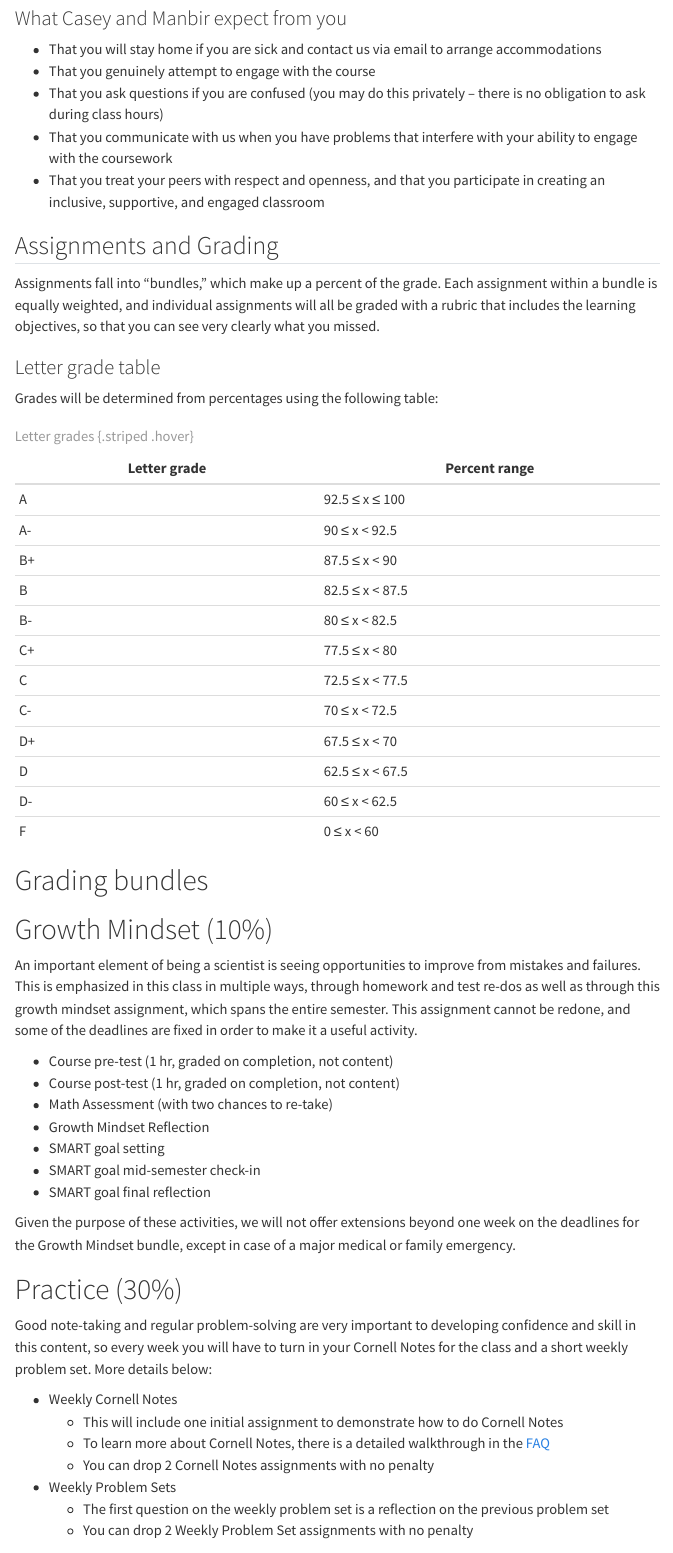
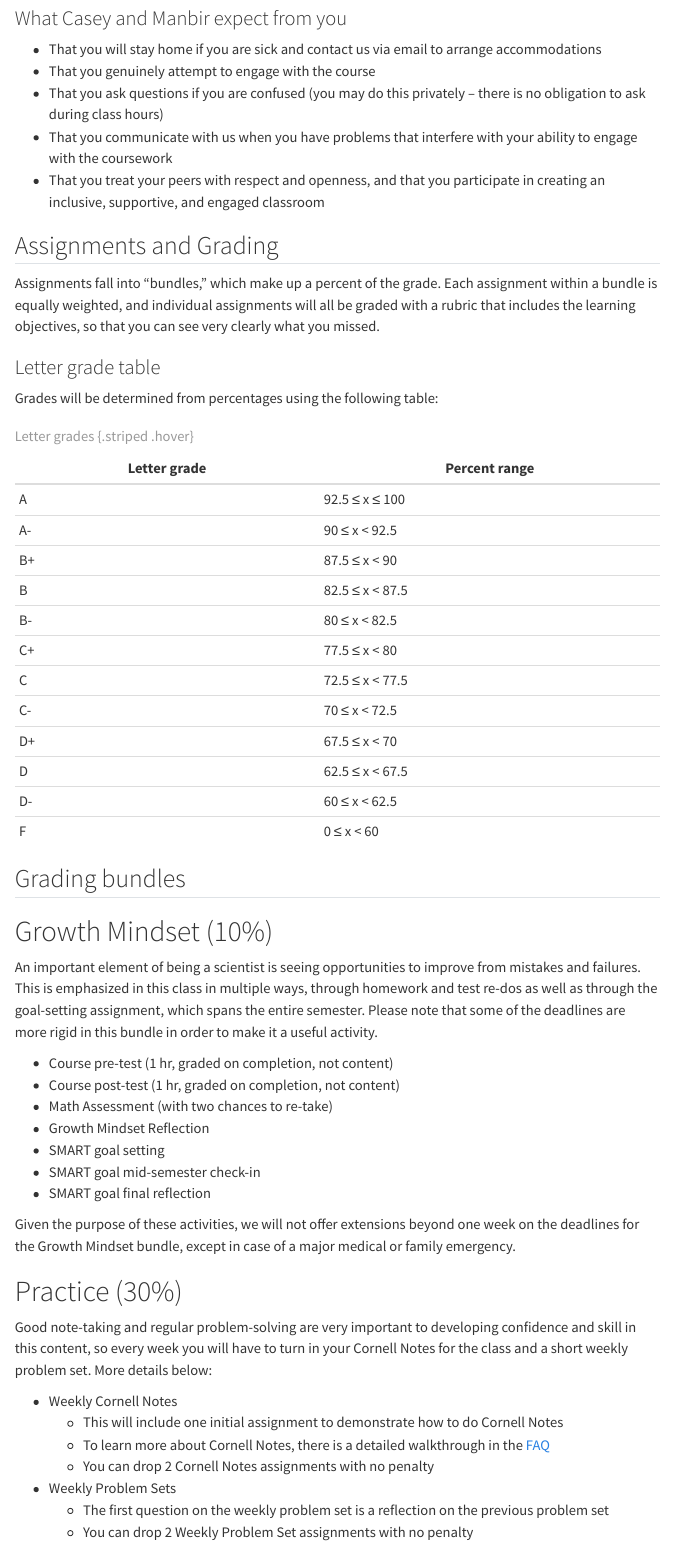
Before and after one commit to PHY117/Spring2024, a Quarto document (syllabus.qmd): the page in a window 1100 px wide, from 400 px down. Rendered offline with R 4.5, knitr and Pandoc in place of Quarto, with nearby package versions; menus at the side of the page are left out.

Commit message:
Updated syllabus and changed name of "concepts" doc to "coursecontent"

```diff
--- a/_quarto.yml
+++ b/_quarto.yml
@@ -14,6 +14,7 @@ website:
       - href: https://phy117.github.io/
         text: "Course Description"
       - sidebar:syllabus
+      - sidebar:coursecontent
 
   sidebar:
     - id: syllabus
@@ -26,12 +27,12 @@ website:
          text: "Schedule"
        - FAQ.qmd
 
-    - id: content
+    - id: coursecontent
       title: "Course Content"
       style: "docked"
       background: light
       contents:
-       - concepts.qmd
+       - coursecontent.qmd
 
 format:
   html:
--- a/syllabus.qmd
+++ b/syllabus.qmd
@@ -58,11 +58,11 @@ Grades will be determined from percentages using the following table:
 
 : Letter grades {.striped .hover}
 
-# Grading bundles
+## Grading bundles
 ::: panel-tabset
 # Growth Mindset (10%)
 
-An important element of being a scientist is seeing opportunities to improve from mistakes and failures. This is emphasized in this class in multiple ways, through homework and test re-dos as well as through this growth mindset assignment, which spans the entire semester. This assignment cannot be redone, and some of the deadlines are fixed in order to make it a useful activity.
+An important element of being a scientist is seeing opportunities to improve from mistakes and failures. This is emphasized in this class in multiple ways, through homework and test re-dos as well as through the goal-setting assignment, which spans the entire semester. Please note that some of the deadlines are more rigid in this bundle in order to make it a useful activity.
 
 -   Course pre-test (1 hr, graded on completion, not content)
 -   Course post-test (1 hr, graded on completion, not content)
```
Also changed, not shown: coursecontent.qmd (renamed from concepts.qmd), docs/search.json, 2 other files.
